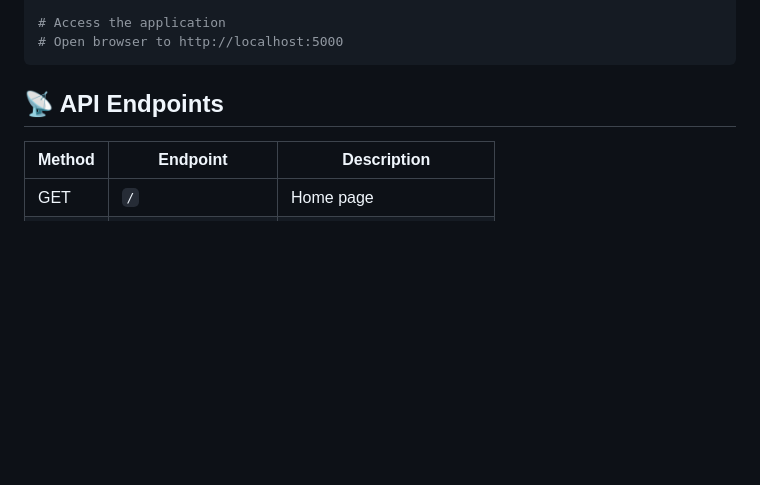
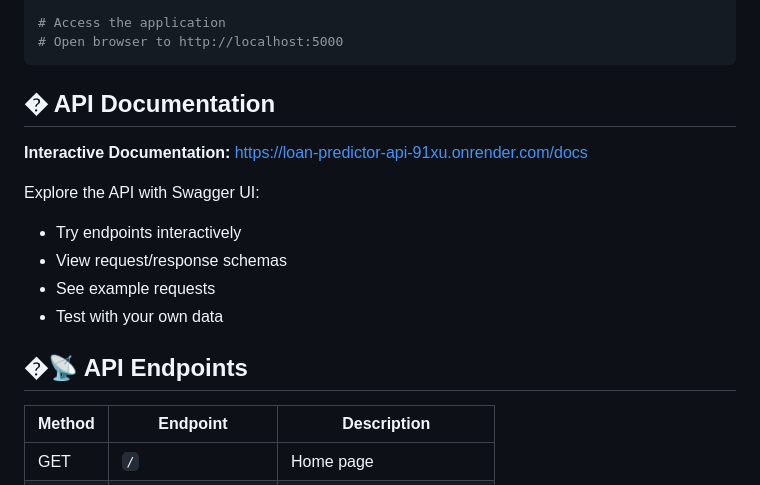
Before and after one commit to olatunjitobiloba/loan-predictor-api, a Markdown page: README.md, the part around the change. GitHub-like rendering; blank space fills up the shorter version.

Commit message:
Day 15: Complete - Professional API documentation with Swagger UI

````diff
--- a/README.md
+++ b/README.md
@@ -111,7 +111,17 @@ python app_v4.py
 # Open browser to http://localhost:5000
 ```
 
-## 📡 API Endpoints
+## � API Documentation
+
+**Interactive Documentation:** https://loan-predictor-api-91xu.onrender.com/docs
+
+Explore the API with Swagger UI:
+- Try endpoints interactively
+- View request/response schemas
+- See example requests
+- Test with your own data
+
+## �📡 API Endpoints
 
 | Method | Endpoint | Description |
 |--------|----------|-------------|
````
